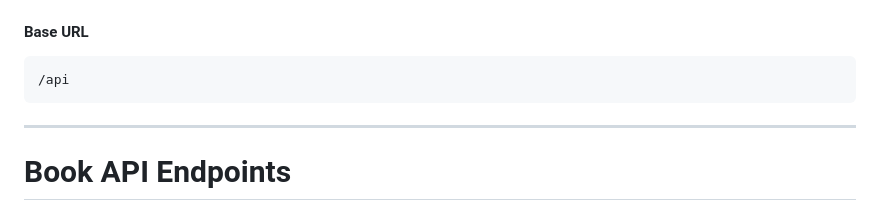
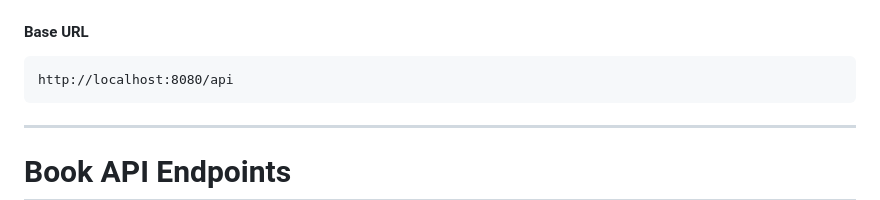
Before and after one commit to ajaynegi45/LibraryMan-API, a Markdown page: api-docs/book-api.md, the part around the change printed below. Drawn GitHub-style.

````diff
--- a/api-docs/book-api.md
+++ b/api-docs/book-api.md
@@ -5,7 +5,7 @@
 #### Base URL
 
 ```
-/api
+http://localhost:8080/api
 ```
 
 ---
````
Also changed, not shown: other parts of api-docs/book-api.md (+1 -1 lines), api-docs/api-docs.md (added, +41 -0 lines), api-docs/borrowings-api.md (renamed from api-docs/APIENDPOINTS.md, +21 -28 lines).
